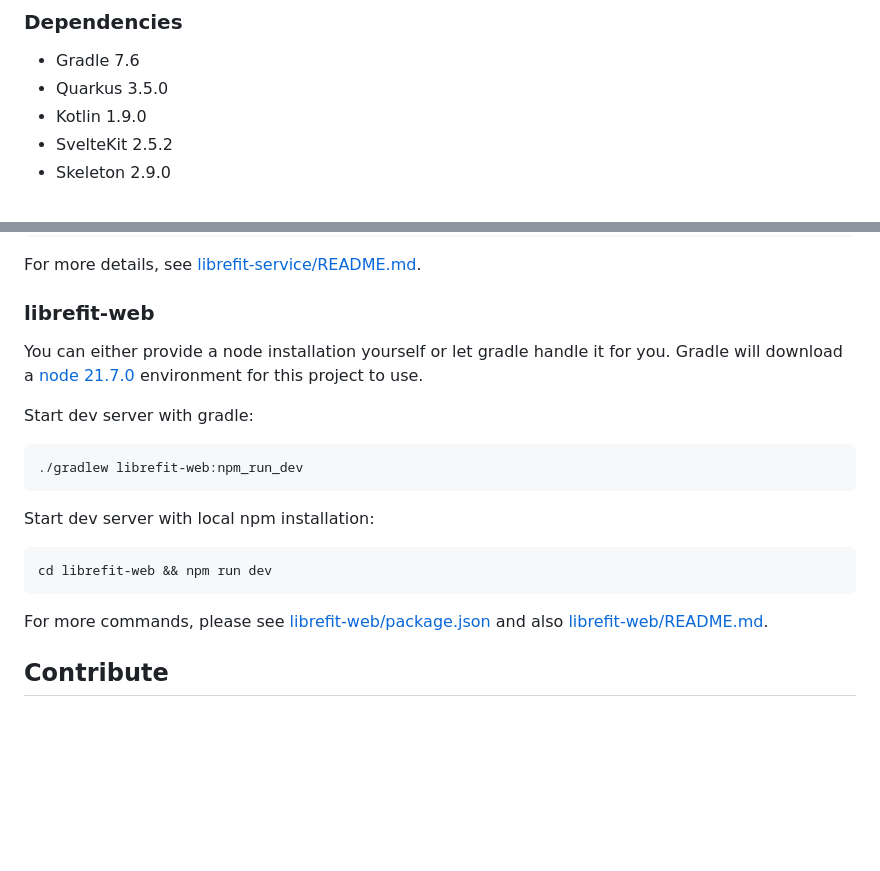
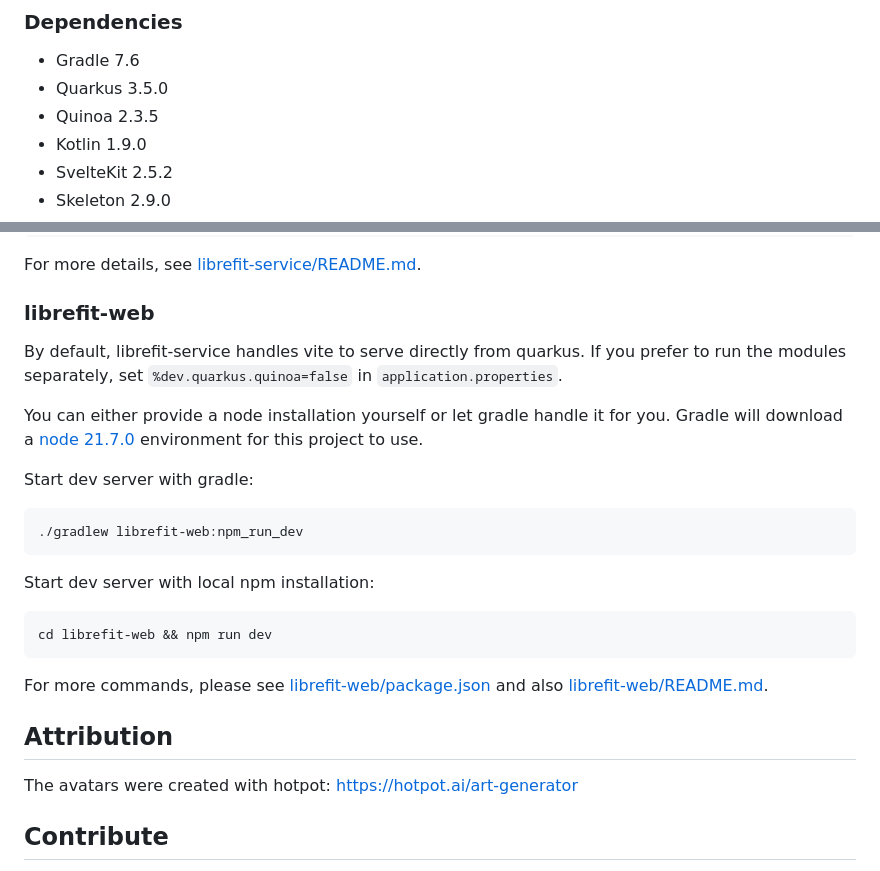
Before and after one commit to tohuwabohu-io/librefit, a Markdown page: README.MD, 2 parts joined by grey strips. Drawn GitHub-style; blank space fills up the shorter version.

```diff
--- a/README.MD
+++ b/README.MD
@@ -28,6 +28,7 @@ was born.
 
 - Gradle 7.6
 - Quarkus 3.5.0
+- Quinoa 2.3.5
 - Kotlin 1.9.0
 - SvelteKit 2.5.2
 - Skeleton 2.9.0
@@ -87,6 +88,9 @@ For more details, see [librefit-service/README.md](https://github.com/tohuwabohu
 
 ### librefit-web
 
+By default, librefit-service handles vite to serve directly from quarkus. If you prefer to run the modules separately,
+set `%dev.quarkus.quinoa=false` in `application.properties`.
+
 You can either provide a node installation yourself or let gradle handle it for you. Gradle will download a [node 21.7.0](https://nodejs.org/en/blog/release/v21.7.0)
 environment for this project to use.
 
@@ -103,6 +107,9 @@ cd librefit-web && npm run dev
 For more commands, please see [librefit-web/package.json](https://github.com/tohuwabohu-io/librefit/blob/main/librefit-web/package.json)
 and also [librefit-web/README.md](https://github.com/tohuwabohu-io/librefit/blob/main/librefit-web/README.md).
 
+## Attribution
+The avatars were created with hotpot: https://hotpot.ai/art-generator
+
 ## Contribute
 
 If you have any suggestions, impediments or things that absolutely annoy you, please refer to the issue tracker linked
```
Also changed, not shown: other parts of README.MD (+1 -1 lines).
